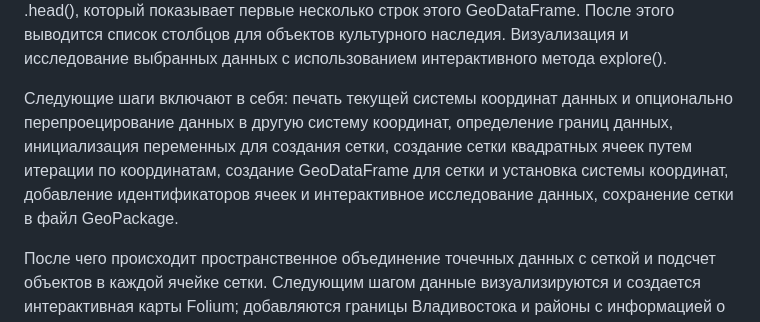
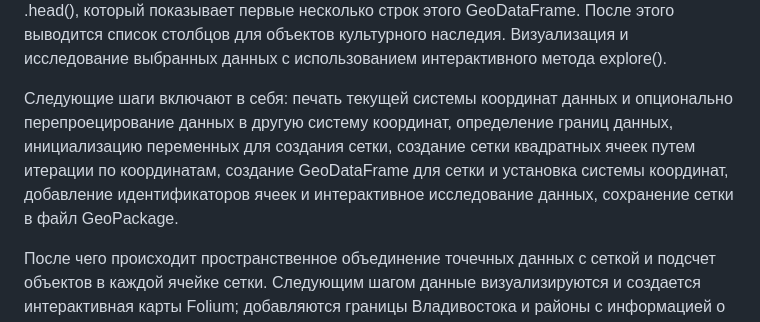
Before and after one commit to ari-rrr/folium-map, a Markdown page: README.md, the part around the change. Rendered like a GitHub page.

```diff
--- a/README.md
+++ b/README.md
@@ -30,7 +30,7 @@ _7.Визуализация с помощью Folium и Geopandas_
 
 Далее загружались данные из двух файлов в формате GeoJSON и использовалась библиотека GeoPandas (gpd). Происходит чтение файла с точками и полигонами ОКН с помощью функции gpd.read_file() из библиотеки GeoPandas, после чего вызывается метод .head(), который показывает первые несколько строк этого GeoDataFrame. После этого выводится список столбцов для объектов культурного наследия. Визуализация и исследование выбранных данных с использованием интерактивного метода explore().
 
-Следующие шаги включают в себя: печать текущей системы координат данных и опционально перепроецирование данных в другую систему координат, определение границ данных, инициализация переменных для создания сетки, создание сетки квадратных ячеек путем итерации по координатам, создание GeoDataFrame для сетки и установка системы координат, добавление идентификаторов ячеек и интерактивное исследование данных, сохранение сетки в файл GeoPackage.
+Следующие шаги включают в себя: печать текущей системы координат данных и опционально перепроецирование данных в другую систему координат, определение границ данных, инициализацию переменных для создания сетки, создание сетки квадратных ячеек путем итерации по координатам, создание GeoDataFrame для сетки и установка системы координат, добавление идентификаторов ячеек и интерактивное исследование данных, сохранение сетки в файл GeoPackage.
 
 После чего происходит пространственное объединение точечных данных с сеткой и подсчет объектов в каждой ячейке сетки. Следующим шагом данные визуализируются и создается интерактивная карты Folium; добавляются границы Владивостока и районы с информацией о населении, слой сетки и полигонов ОКН с концентрацией объектов. С помощью плагинов Folium улучшается функционал карты.Также происходит добавление поиска по полигонам ОКН.
 
```
